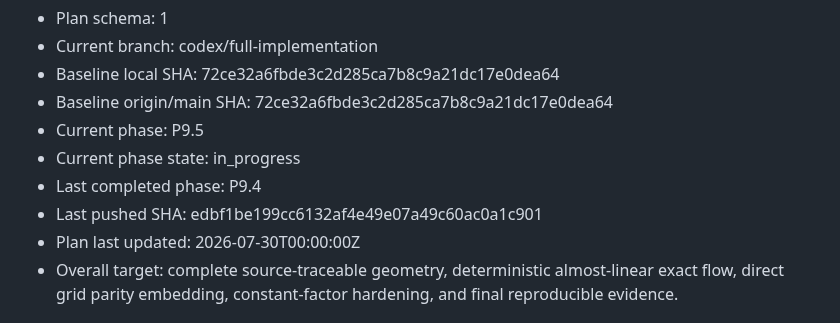
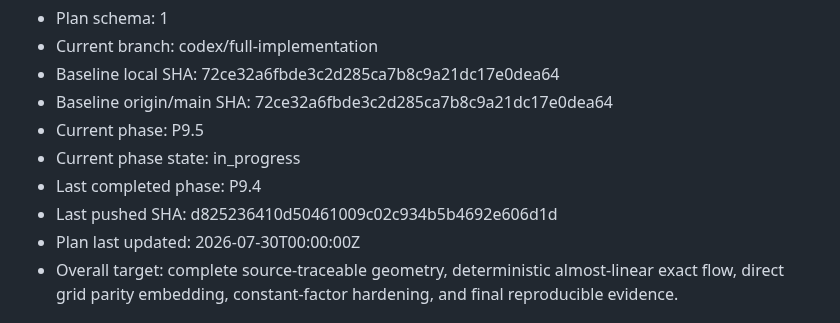
Before and after one commit to KCN-judu/mrd, a Markdown page: docs/IMPLEMENTATION_MASTER_PLAN.md, the part around one of its changes. Drawn GitHub-style.

Commit message:
docs: update implementation plan push state

```diff
--- a/docs/IMPLEMENTATION_MASTER_PLAN.md
+++ b/docs/IMPLEMENTATION_MASTER_PLAN.md
@@ -7,7 +7,7 @@
 - Current phase: P9.5
 - Current phase state: in_progress
 - Last completed phase: P9.4
-- Last pushed SHA: edbf1be199cc6132af4e49e07a49c60ac0a1c901
+- Last pushed SHA: d825236410d50461009c02c934b5b4692e606d1d
 - Plan last updated: 2026-07-30T00:00:00Z
 - Overall target: complete source-traceable geometry, deterministic
   almost-linear exact flow, direct grid parity embedding, constant-factor
```
Also changed, not shown: other parts of docs/IMPLEMENTATION_MASTER_PLAN.md (+1 -1 lines).
